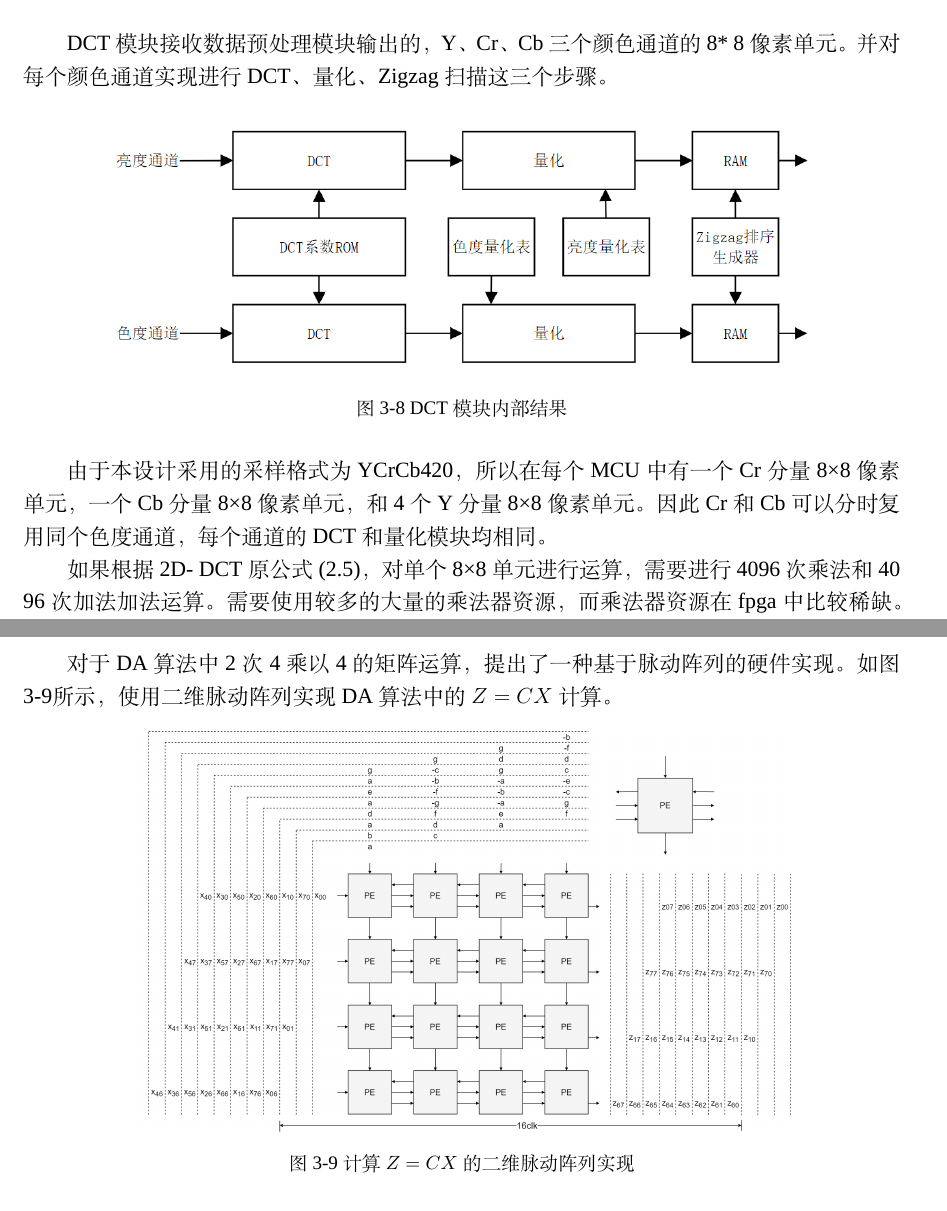
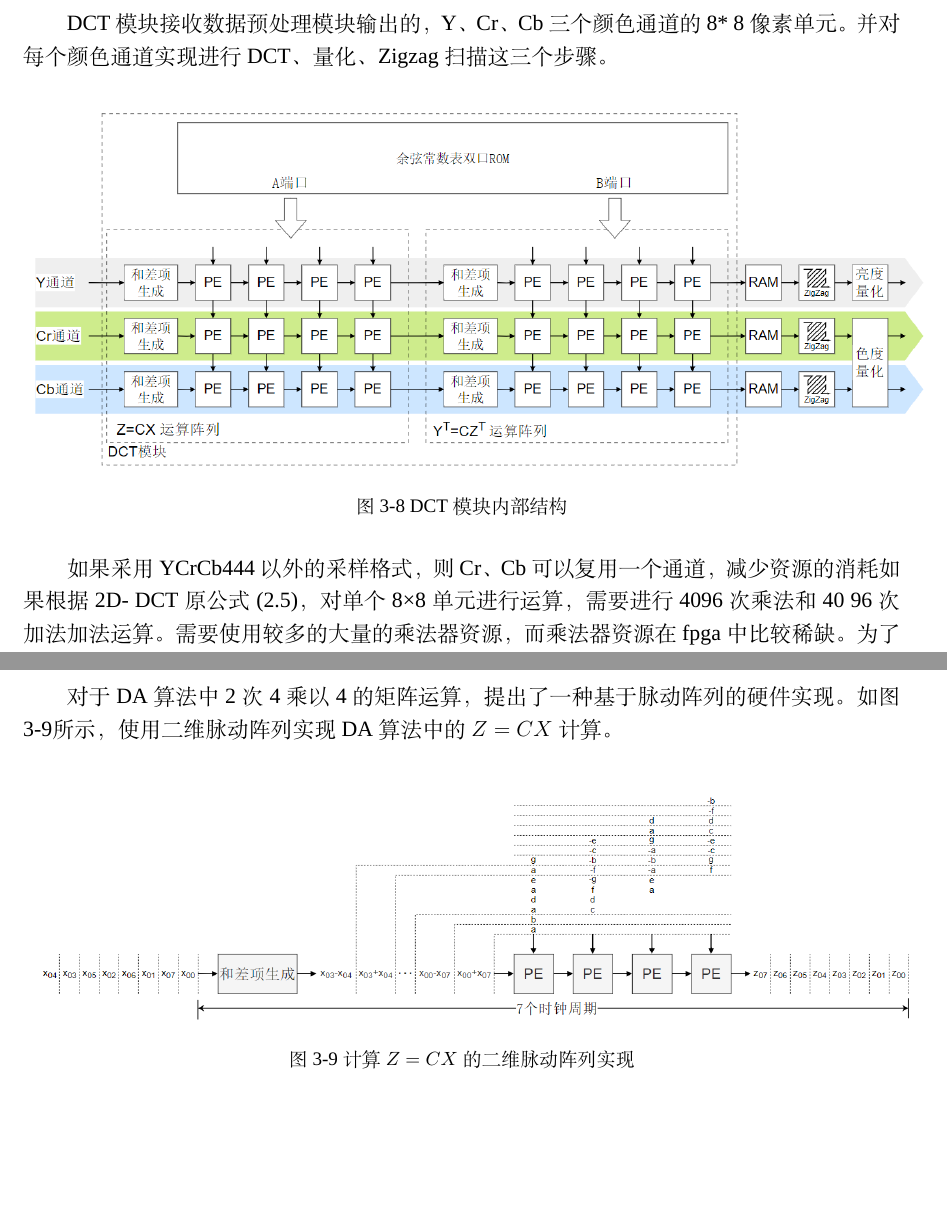
Before and after one commit to Dv-26/Dissertation, a LaTeX paper (paper.tex): two parts of pages 22 and 24 of 28, joined at a grey line, cut so that both start at the same text, the shorter picture padded with empty space. Compiled offline with XeLaTeX; a missing font is replaced by an installed copy or a similar font.

Commit message:
update drawio

```diff
--- a/paper.tex
+++ b/paper.tex
@@ -821,14 +821,11 @@
     \begin{figure}[H]
       \centering
       \includegraphics[scale=0.5]{./pictures/dct.png}
-      \caption{DCT模块内部结果}
+      \caption{DCT模块内部结构}
       \label{code module}
     \end{figure}
 
-    由于本设计采用的采样格式为YCrCb420，所以在每个MCU中有一个Cr分量8×8像素
-    单元，一个Cb分量8×8像素单元，和4个Y分量8×8像素单元。因此Cr和Cb可以分时
-    复用同个色度通道，每个通道的DCT和量化模块均相同。
-
+    如果采用YCrCb444以外的采样格式，则Cr、Cb可以复用一个通道，减少资源的消耗
     如果根据2D-
     DCT原公式(\ref{8*8 2D-DCT})，对单个8×8单元进行运算，需要进行4096次乘法和40
     96次加法加法运算。需要使用较多的大量的乘法器资源，而乘法器资源在fpga中比较
@@ -958,7 +955,7 @@
       如图\ref{DCT脉动阵列}所示，使用二维脉动阵列实现DA算法中的$Z=CX$计算。
       \begin{figure}[H]
         \centering
-        \includegraphics[scale=0.15]{./pictures/DCT脉动阵列.png}
+        \includegraphics[scale=0.425]{./pictures/DCT脉动阵列.png}
         \caption{计算$Z=CX$的二维脉动阵列实现}
         \label{DCT脉动阵列}
       \end{figure}
```
Also changed, not shown: paper.pdf, pictures/DCT脉动阵列.png, pictures/dct.png, 5 other files.
